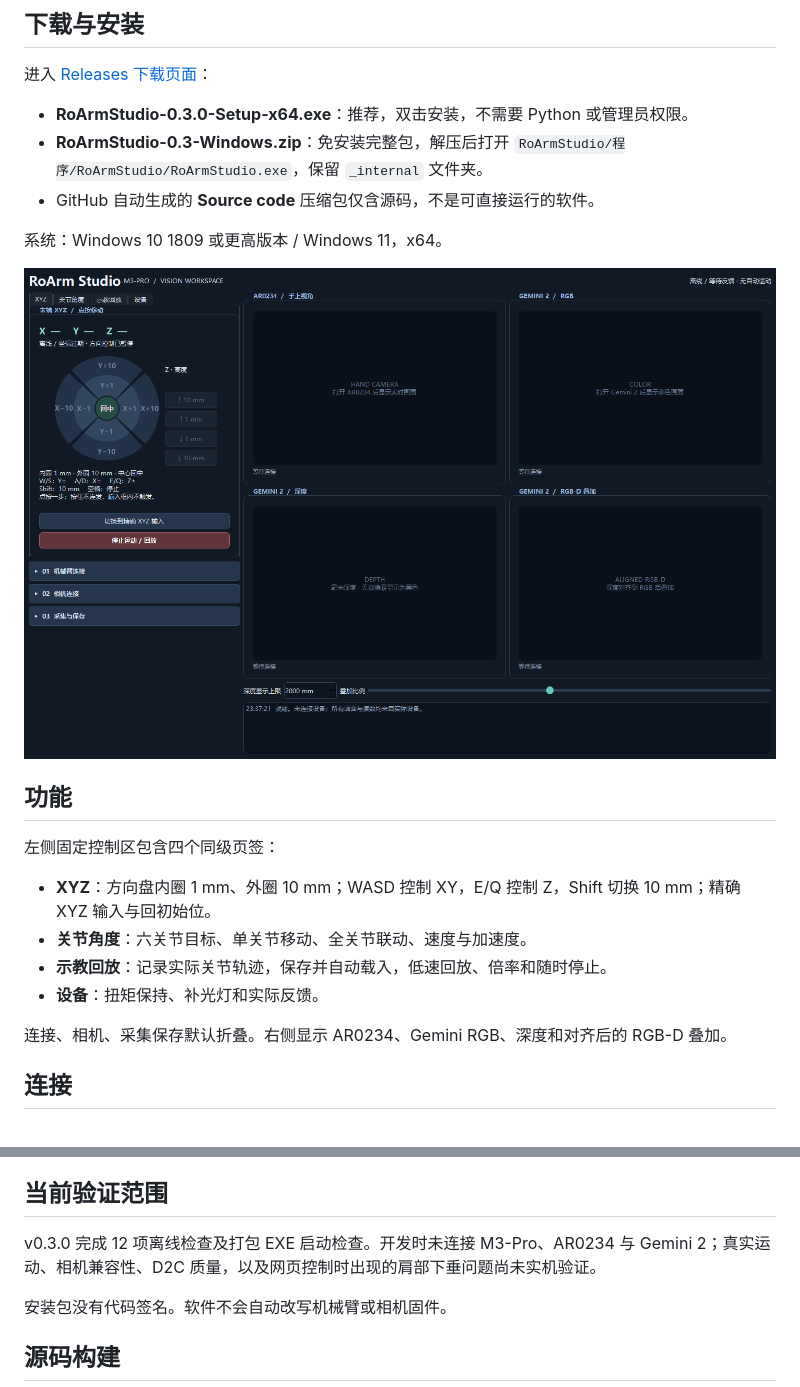
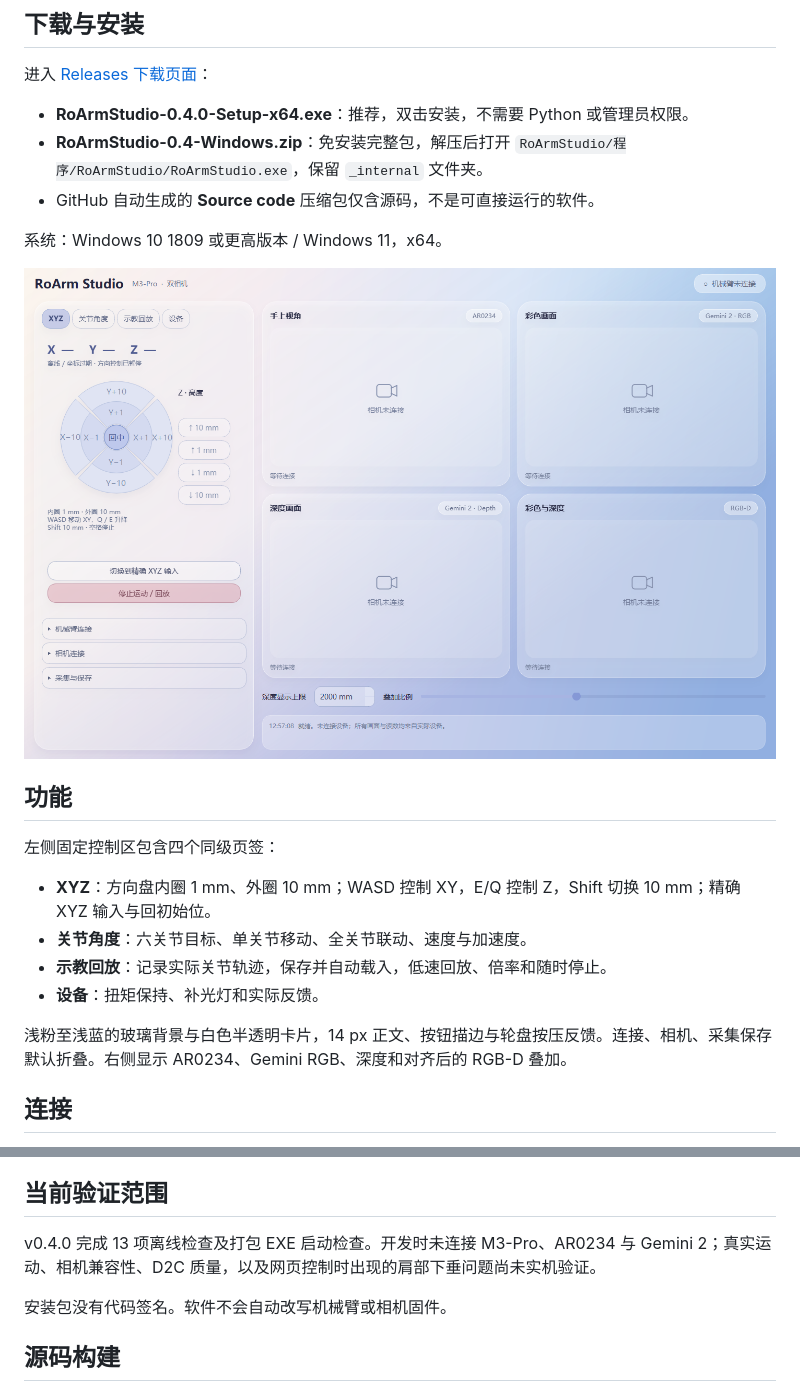
Before and after one commit to Azucia/RoArmStudio, a Markdown page: README.md, 2 parts joined by grey strips. Rendered like a GitHub page; pictures changed too: docs/screenshot.png.

```diff
--- a/README.md
+++ b/README.md
@@ -6,8 +6,8 @@ RoArm-M3-Pro 与双相机 Windows 桌面工作台。
 
 进入 [Releases 下载页面](https://github.com/Azucia/RoArmStudio/releases/latest)：
 
-- **RoArmStudio-0.3.0-Setup-x64.exe**：推荐，双击安装，不需要 Python 或管理员权限。
-- **RoArmStudio-0.3-Windows.zip**：免安装完整包，解压后打开 `RoArmStudio/程序/RoArmStudio/RoArmStudio.exe`，保留 `_internal` 文件夹。
+- **RoArmStudio-0.4.0-Setup-x64.exe**：推荐，双击安装，不需要 Python 或管理员权限。
+- **RoArmStudio-0.4-Windows.zip**：免安装完整包，解压后打开 `RoArmStudio/程序/RoArmStudio/RoArmStudio.exe`，保留 `_internal` 文件夹。
 - GitHub 自动生成的 **Source code** 压缩包仅含源码，不是可直接运行的软件。
 
 系统：Windows 10 1809 或更高版本 / Windows 11，x64。
@@ -23,7 +23,7 @@ RoArm-M3-Pro 与双相机 Windows 桌面工作台。
 - **示教回放**：记录实际关节轨迹，保存并自动载入，低速回放、倍率和随时停止。
 - **设备**：扭矩保持、补光灯和实际反馈。
 
-连接、相机、采集保存默认折叠。右侧显示 AR0234、Gemini RGB、深度和对齐后的 RGB-D 叠加。
+浅粉至浅蓝的玻璃背景与白色半透明卡片，14 px 正文、按钮描边与轮盘按压反馈。连接、相机、采集保存默认折叠。右侧显示 AR0234、Gemini RGB、深度和对齐后的 RGB-D 叠加。
 
 ## 连接
 
@@ -35,7 +35,7 @@ XYZ 逆运动学由机械臂固件执行。方向盘点按或键盘按下一次
 
 ## 当前验证范围
 
-v0.3.0 完成 12 项离线检查及打包 EXE 启动检查。开发时未连接 M3-Pro、AR0234 与 Gemini 2；真实运动、相机兼容性、D2C 质量，以及网页控制时出现的肩部下垂问题尚未实机验证。
+v0.4.0 完成 13 项离线检查及打包 EXE 启动检查。开发时未连接 M3-Pro、AR0234 与 Gemini 2；真实运动、相机兼容性、D2C 质量，以及网页控制时出现的肩部下垂问题尚未实机验证。
 
 安装包没有代码签名。软件不会自动改写机械臂或相机固件。
 
```
Also changed, not shown: 使用说明.md (+3 -1 lines), 5 other files.
